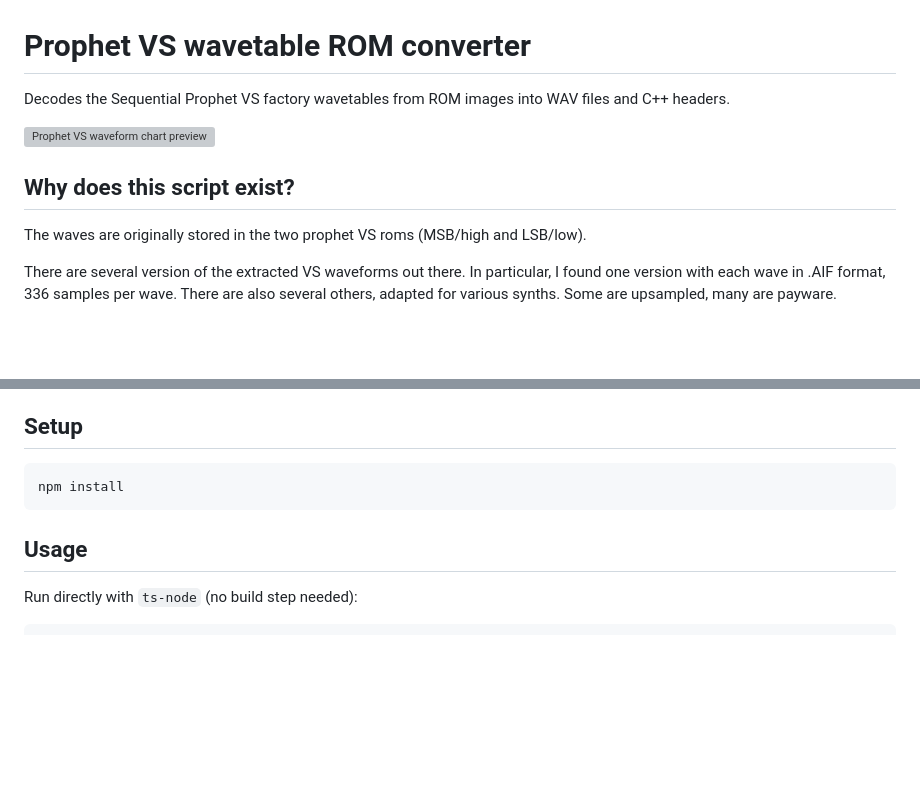
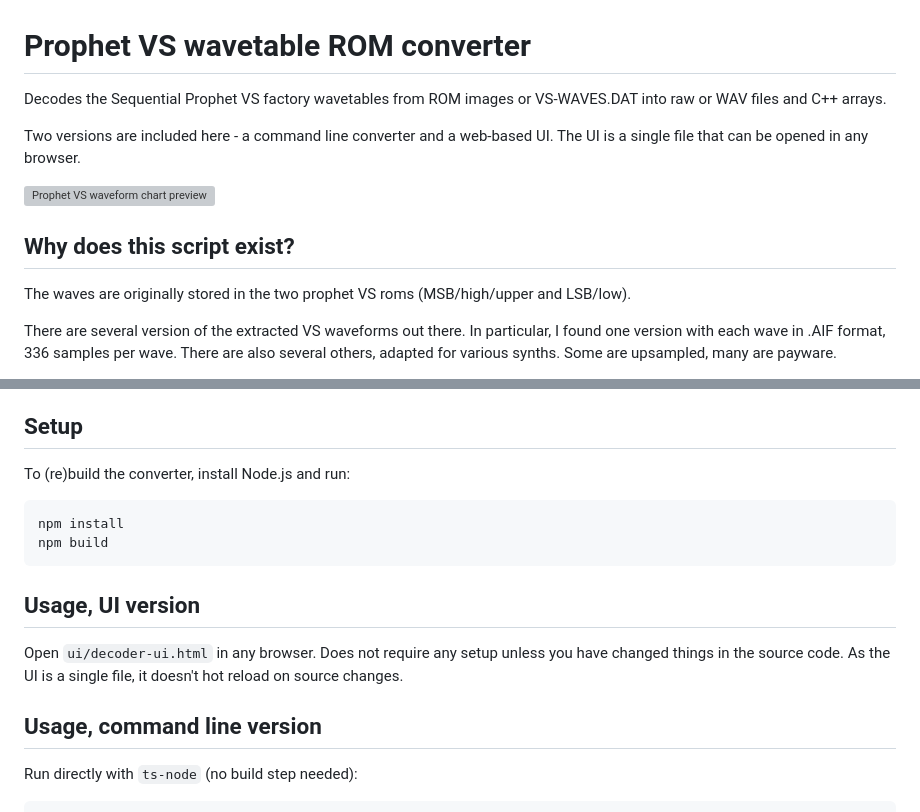
Before and after one commit to xonik/prophet-vs-waveform-extractor, a Markdown page: README.md, 2 parts joined by grey strips. Rendered like a GitHub page; blank space fills up the shorter version; grey boxes are pictures that could not be loaded.

Commit message:
Updated documentation

````diff
--- a/README.md
+++ b/README.md
@@ -1,14 +1,17 @@
 # Prophet VS wavetable ROM converter
 
 Decodes the Sequential Prophet VS factory wavetables from ROM images
-into WAV files and C++ headers.
+or VS-WAVES.DAT into raw or WAV files and C++ arrays.
+
+Two versions are included here - a command line converter and a
+web-based UI. The UI is a single file that can be opened in any browser.
 
 ![Prophet VS waveform chart preview](media/chart_preview_full_1.png)
 
 
 ## Why does this script exist?
 
-The waves are originally stored in the two prophet VS roms (MSB/high and LSB/low).
+The waves are originally stored in the two prophet VS roms (MSB/high/upper and LSB/low).
 
 There are several version of the extracted VS waveforms out there. In particular, I found
 one version with each wave in .AIF format, 336 samples per wave. There are also
@@ -41,11 +44,20 @@ by humans so to speak.
 
 ## Setup
 
+To (re)build the converter, install Node.js and run:
+
 ```sh
 npm install
+npm build
 ```
 
-## Usage
+## Usage, UI version
+
+Open `ui/decoder-ui.html` in any browser. Does not require any setup unless
+you have changed things in the source code. As the UI is a single file, it
+doesn't hot reload on source changes.
+
+## Usage, command line version
 
 Run directly with `ts-node` (no build step needed):
 
````
